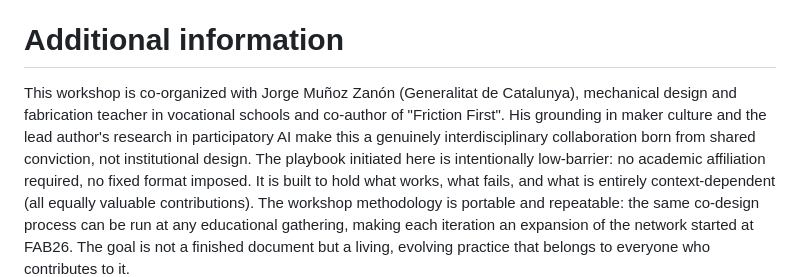
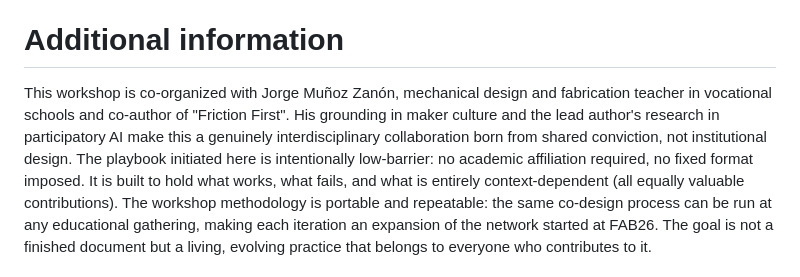
Before and after one commit to sofia-llacer-caro/vermut-filosofic, a Markdown page: workshop/proposal.md, the part around the change. GitHub-like rendering.

Commit message:
oki doki

```diff
--- a/workshop/proposal.md
+++ b/workshop/proposal.md
@@ -22,7 +22,7 @@ Participants leave with: a shared vocabulary for critical AI pedagogy; practical
 The playbook invites ongoing contributions, critiques, and expansions from educators in Fab Labs, universities, schools, and informal learning spaces. FAB26 is the natural starting point: the global maker and education community gathered there is exactly the community this resource is built for and with.
 
 # Additional information
-This workshop is co-organized with Jorge Muñoz Zanón (Generalitat de Catalunya), mechanical design and fabrication teacher in vocational schools and co-author of "Friction First". His grounding in maker culture and the lead author's research in participatory AI make this a genuinely interdisciplinary collaboration born from shared conviction, not institutional design.
+This workshop is co-organized with Jorge Muñoz Zanón, mechanical design and fabrication teacher in vocational schools and co-author of "Friction First". His grounding in maker culture and the lead author's research in participatory AI make this a genuinely interdisciplinary collaboration born from shared conviction, not institutional design.
 The playbook initiated here is intentionally low-barrier: no academic affiliation required, no fixed format imposed. It is built to hold what works, what fails, and what is entirely context-dependent (all equally valuable contributions).
 The workshop methodology is portable and repeatable: the same co-design process can be run at any educational gathering, making each iteration an expansion of the network started at FAB26. The goal is not a finished document but a living, evolving practice that belongs to everyone who contributes to it.
 
```
